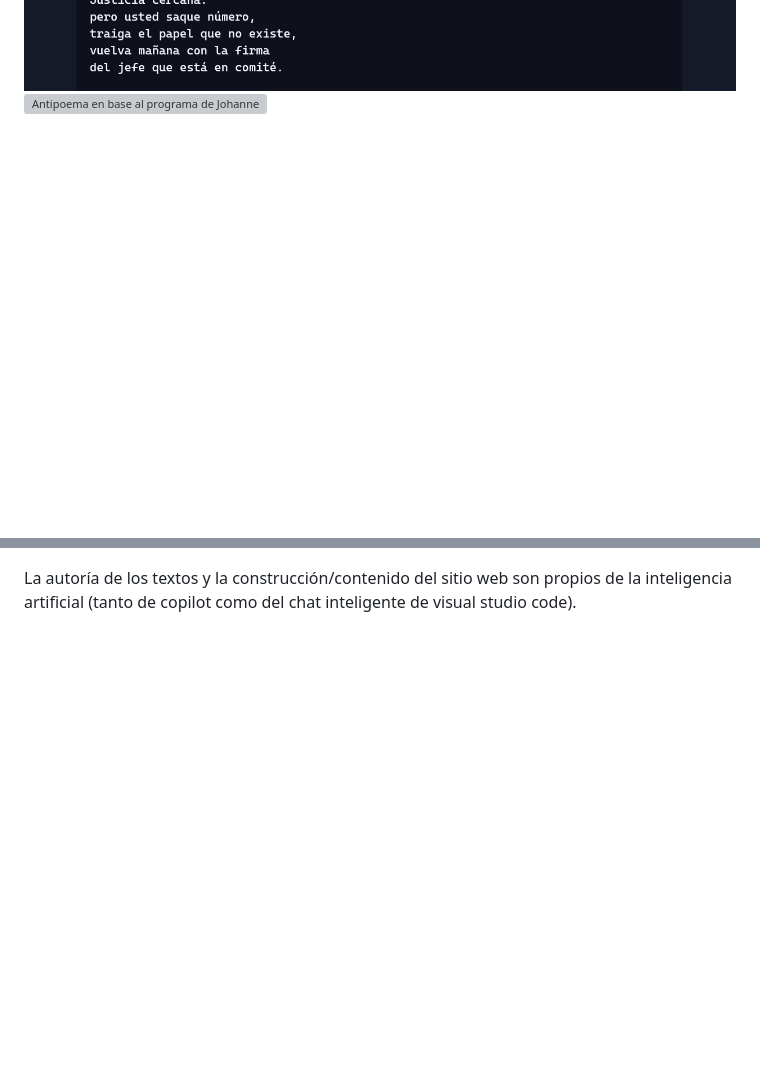
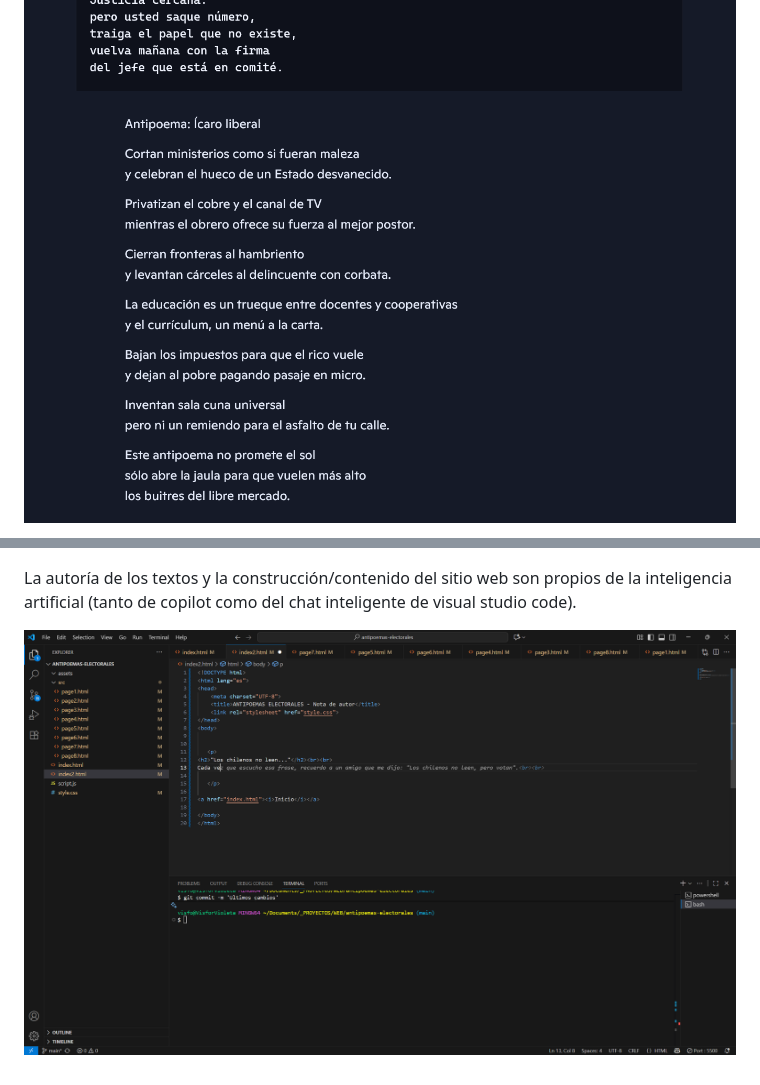
Before and after one commit to visforvioleta/antipoemas-electorales, a Markdown page: README.md, 2 parts joined by grey strips. Drawn GitHub-style; pictures changed too: assets/textopredictivo.png (added); blank space fills up the shorter version; grey boxes are pictures that could not be loaded.

Commit message:
Nota de autor VSC AI

```diff
--- a/README.md
+++ b/README.md
@@ -46,5 +46,5 @@ Sin ánimos de juzgar la herramienta cada poema me pareció grandilocuente y alg
 Pienso entonces, ¿por qué mejor no hacer lo contrario? Subvertir las maravillas que aborda cada programa, sobretodo con las ganas de observar como cuestiona o interpela la maquina. Aunque sí para que no estuviese tan a la deriva le entregue una referencia: [Nicanor Parra](https://www.nicanorparra.uchile.cl/antologia/poemasyantipoemas/index.html).
 
 ![Antipoema en base al programa de Evelyn Matthei 2025](assets/sextarespuesta.png)
-![Antipoema en base al programa de Johannes Kaiser](assets/septimarespuesta.png)
+![Antipoema en base al programa de Johannes Kaiser](assets/septimorespuesta.png)
 
@@ -52,2 +53,4 @@ Fue en base a cada uno de estos antipoemas que se generó un sitio web que los r
 
 La autoría de los textos y la construcción/contenido del sitio web son propios de la inteligencia artificial (tanto de copilot como del chat inteligente de visual studio code).
+
+![Texto predictivo](assets/textopredictivo.png)
```
Also changed, not shown: other parts of README.md (+2 -1 lines).
